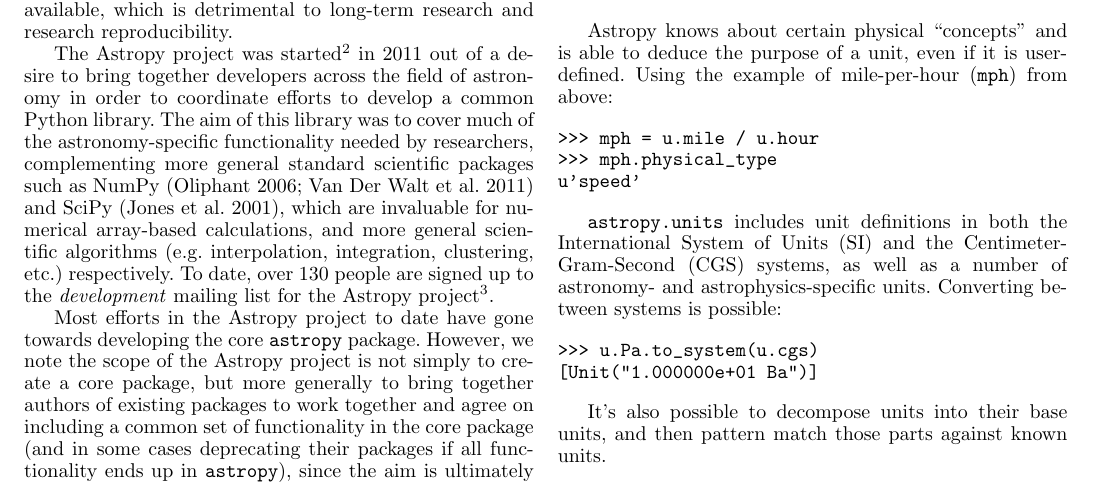
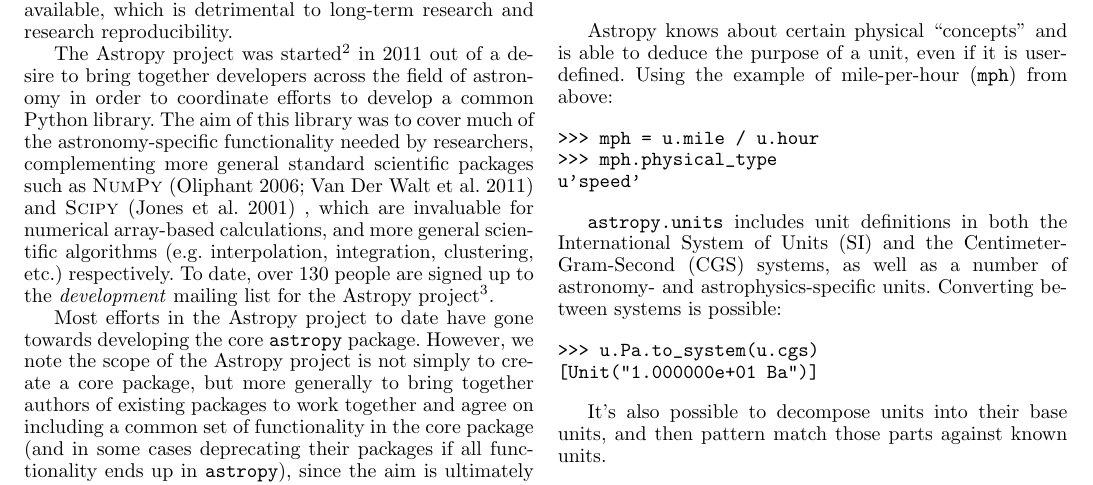
Before and after one commit to astropy/astropy-v0.2-paper, a LaTeX paper (astropy.tex): part of page 2 of 6, cut so that both start at the same text. Compiled offline with pdfLaTeX.

Commit message:
added numpy and scipy to the simple glossary.

```diff
--- a/astropy.tex
+++ b/astropy.tex
@@ -3,6 +3,7 @@
 \usepackage{xspace}
 \usepackage{natbib}
 \usepackage{url}
+\usepackage[xindy, toc, hyperfirst=false, nolist, nostyles, sanitize={name=false,description=false,symbol=false}]{glossaries}
 \bibpunct{(}{)}{;}{a}{}{,}
 
 \newcommand{\astropy}{\texttt{astropy}\xspace}
@@ -224,7 +228,7 @@ to bring together developers across the field of astronomy in order to
 coordinate efforts to develop a common Python library. The aim of this library
 was to cover much of the astronomy-specific functionality needed by
 researchers, complementing more general standard scientific packages such as
-NumPy \citep{oliphant2006guide,van2011numpy} and SciPy \citep{jones2001scipy},
+\gls{numpy} and \gls{scipy} ,
 which are invaluable for numerical array-based calculations, and more general
 scientific algorithms (e.g. interpolation, integration, clustering, etc.)
 respectively. To date, over 130 people are signed up to the
```
Also changed, not shown: glossary.tex (+1 -0 lines), astropy.tex (3 more changed lines).
